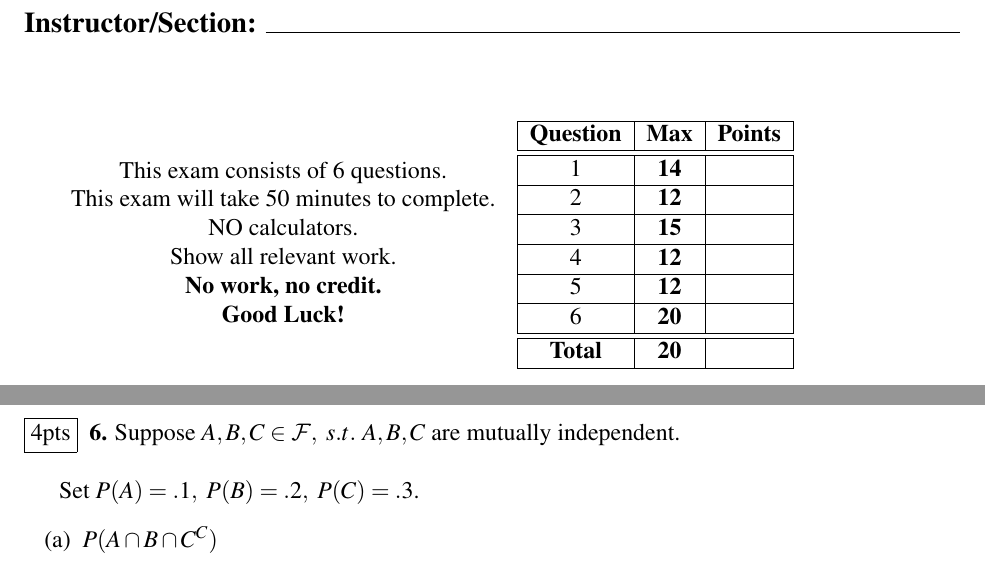
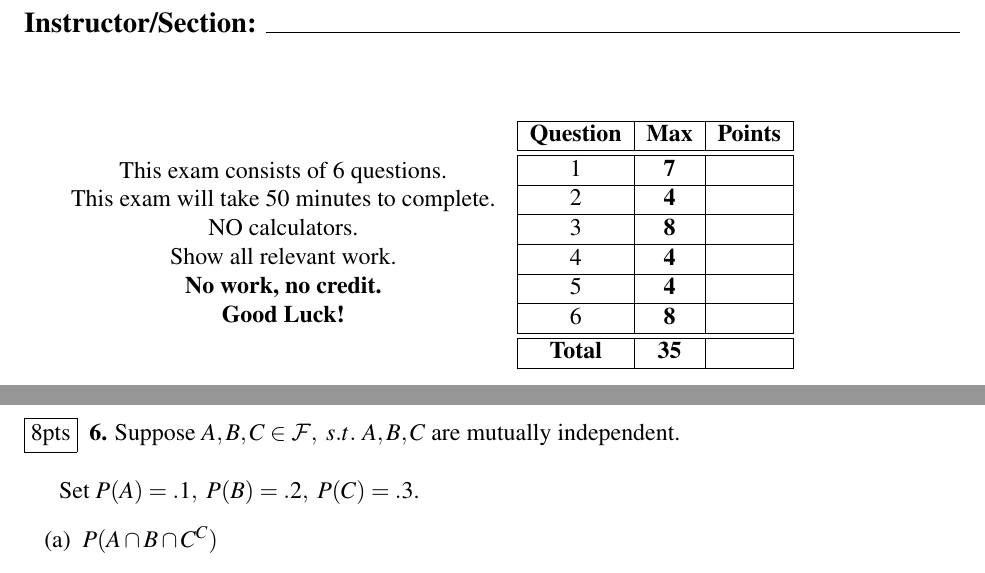
Before and after one commit to CrazedComp/DQ-TU-Spring-2023, a LaTeX problem sheet (Math 3031 - Probability Theory I/Practice Quizzes and Exams/Midterm 1.tex): two parts of pages 1 and 7 of 7, joined at a grey line, cut so that both start at the same text. Compiled offline with pdfLaTeX.

Commit message:
changed table for grading

```diff
--- a/Math 3031 - Probability Theory I/Practice Quizzes and Exams/Midterm 1.tex
+++ b/Math 3031 - Probability Theory I/Practice Quizzes and Exams/Midterm 1.tex
@@ -81,20 +81,20 @@
 	\textbf{Question} & \textbf{Max} & \textbf{Points} \\
 	\hline
 	\hline
-	1& \textbf{14} & \\
+	1& \textbf{7} & \\
 	\hline
-	2& \textbf{12} & \\
+	2& \textbf{4} & \\
 	\hline
-	3& \textbf{15} & \\
+	3& \textbf{8} & \\
 	\hline
-	4& \textbf{12} & \\
+	4& \textbf{4} & \\
 	\hline
-	5& \textbf{12} & \\
+	5& \textbf{4} & \\
 	\hline
-	6& \textbf{20} & \\
+	6& \textbf{8} & \\
 	\hline
 	\hline
-	\textbf{Total} & \textbf{20} & \\
+	\textbf{Total} & \textbf{35} & \\
 	\hline
 \end{tabular}
 \end{minipage}
@@ -175,7 +175,7 @@
 
 
 
-\noindent \fbox{4pts} $~$\textbf{6.} Suppose $A,B,C\in\mathcal{F},~s.t.~A,B,C$ are mutually independent. \\
+\noindent \fbox{8pts} $~$\textbf{6.} Suppose $A,B,C\in\mathcal{F},~s.t.~A,B,C$ are mutually independent. \\
 
 Set $P(A)=.1,~P(B)=.2,~P(C)=.3$.
 \begin{itemize}
```
Also changed, not shown: Math 3031 - Probability Theory I/Practice Quizzes and Exams/Midterm 1.pdf, 1 other file.
